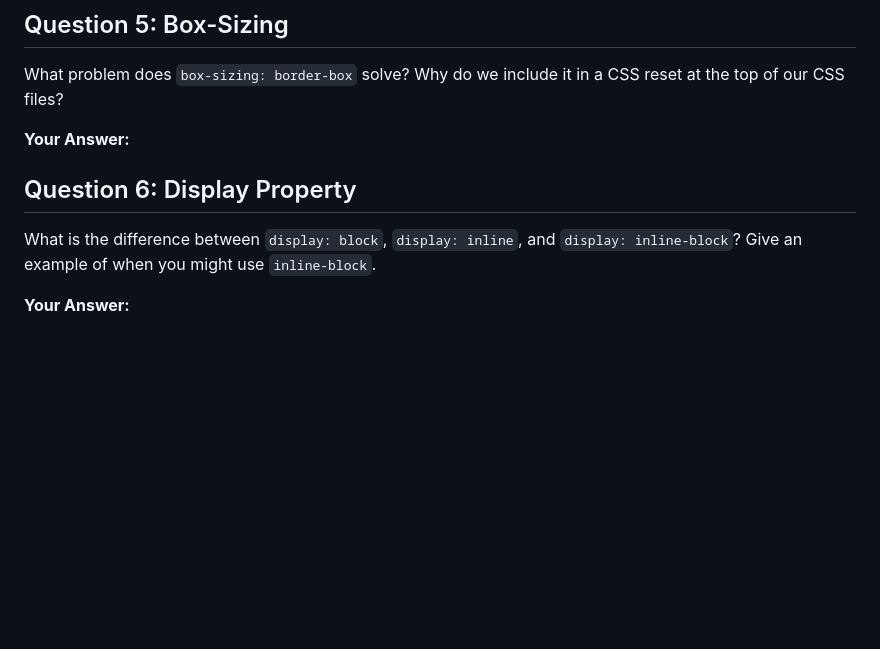
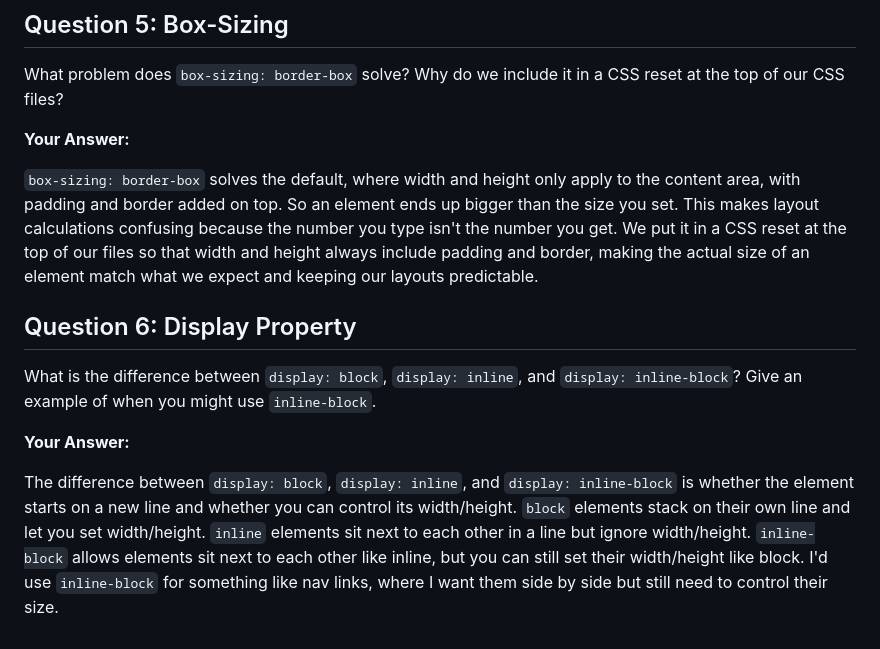
Before and after one commit to The-Marcy-Lab-School-Assignments/swe-3-1-recipe-card-sanaauzuri, a Markdown page: src/short-response.md, the part around the change. Drawn GitHub-style; blank space fills up the shorter version.

```diff
--- a/src/short-response.md
+++ b/src/short-response.md
@@ -67,9 +67,12 @@ What problem does `box-sizing: border-box` solve? Why do we include it in a CSS
 
 **Your Answer:**
 
+`box-sizing: border-box` solves the default, where width and height only apply to the content area, with padding and border added on top. So an element ends up bigger than the size you set. This makes layout calculations confusing because the number you type isn't the number you get. We put it in a CSS reset at the top of our files so that width and height always include padding and border, making the actual size of an element match what we expect and keeping our layouts predictable.
 
 ## Question 6: Display Property
 
 What is the difference between `display: block`, `display: inline`, and `display: inline-block`? Give an example of when you might use `inline-block`.
 
 **Your Answer:**
+
+The difference between `display: block`, `display: inline`, and `display: inline-block` is whether the element starts on a new line and whether you can control its width/height. `block` elements stack on their own line and let you set width/height. `inline` elements sit next to each other in a line but ignore width/height. `inline-block` allows elements sit next to each other like inline, but you can still set their width/height like block. I'd use `inline-block` for something like nav links, where I want them side by side but still need to control their size.
```
